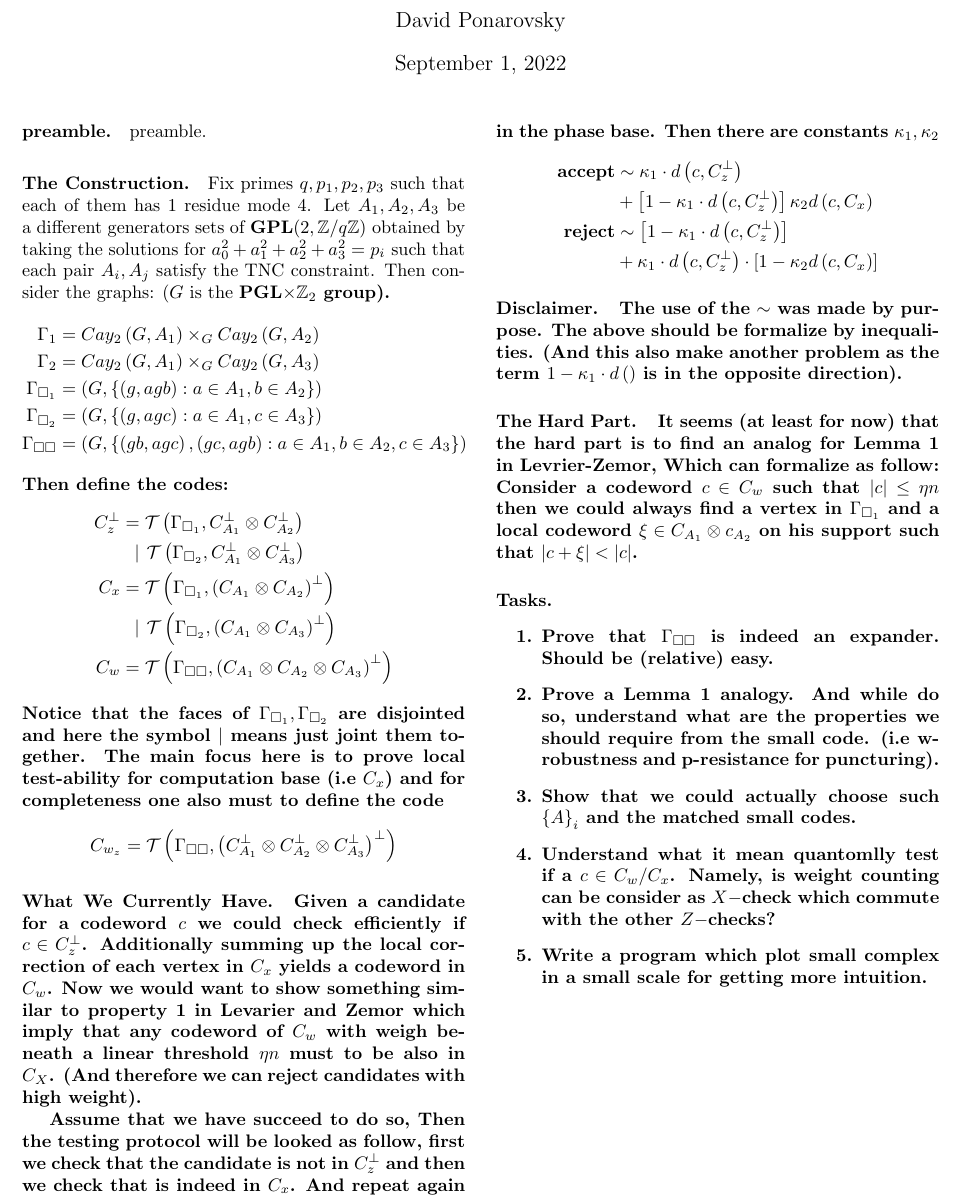
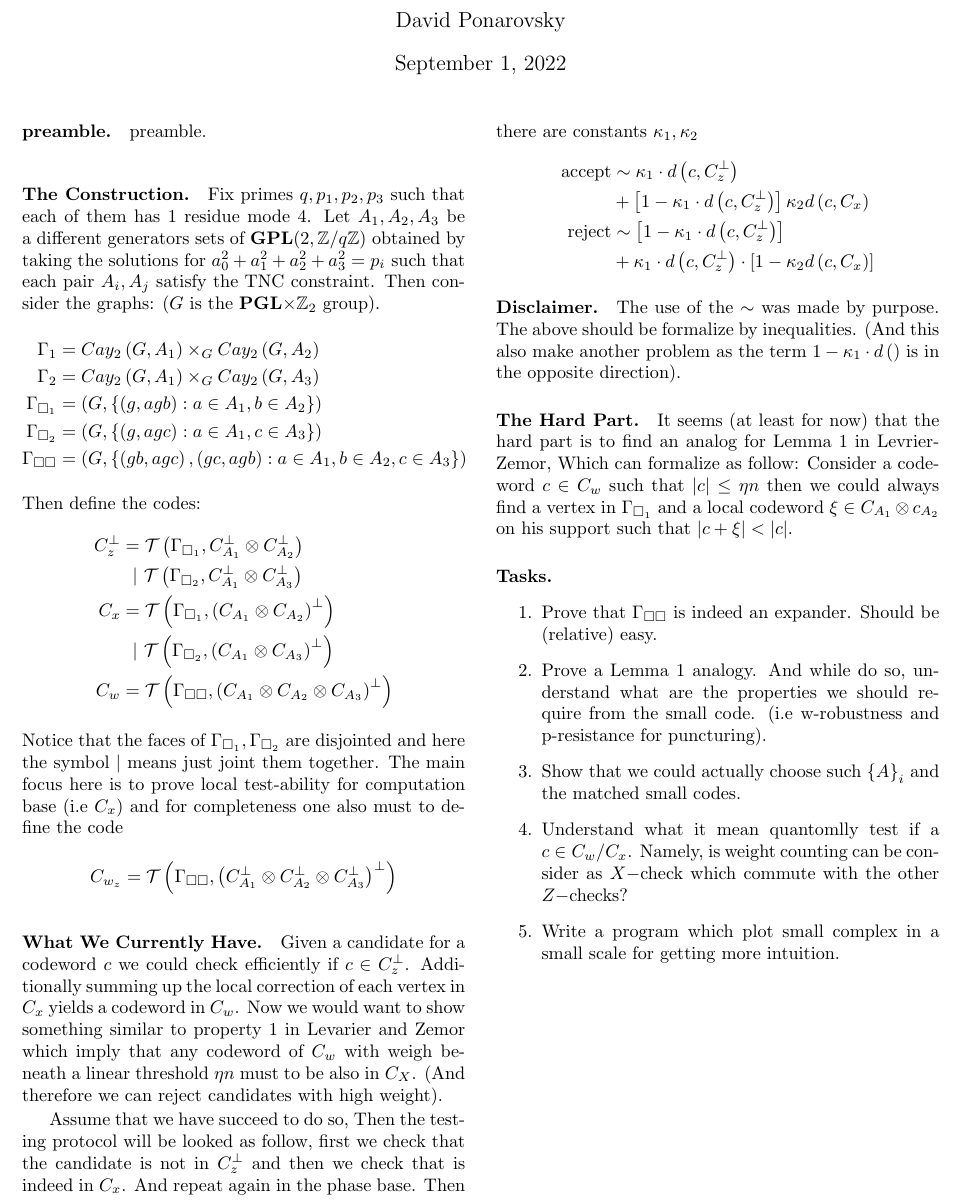
Before and after one commit to dudupo/Academic, a LaTeX document (projects/NLTES_project/ltc.tex): part of the page, cut so that both start at the same text. Compiled offline with pdfLaTeX.

Commit message:
compiling -Thu Sep  1 01:20:33 PM IDT 2022

```diff
--- a/projects/NLTES_project/ltc.tex
+++ b/projects/NLTES_project/ltc.tex
@@ -47,7 +47,7 @@
   \paragraph{preamble.} preamble.
   \paragraph{The Construction.} Fix primes $q,p_1,p_2,p_3$ such that each of them has $1 $ residue mode $4$. Let $A_{1},A_{2},A_{3}$ be a different generators sets of $ \mathbf{GPL}(2 , \mathbb{Z} / q\mathbb{Z} )  $
   obtained by taking the solutions for $a_{0}^{2} + a_{1}^{2} +a_{2}^{2} +a_{3}^{2} = p_i $ such that each pair $A_i,A_j$ satisfy the
-  TNC constraint. Then consider the graphs: ($G$ is the \bf{PGL}$\times \mathbb{Z}_2$ group).
+  TNC constraint. Then consider the graphs: ($G$ is the \textbf{PGL}$\times \mathbb{Z}_2$ group).
   \begin{equation*}
     \begin{split}
       \Gamma_{1}  &= Cay_{2}\left(  G, A_{1} \right)\times_{G} Cay_{2}\left(  G, A_{2} \right) \\
```
Also changed, not shown: projects/pdfs/ltc.pdf.
